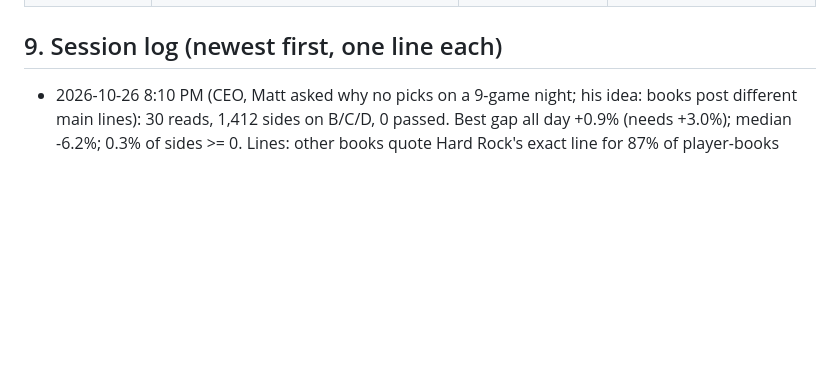
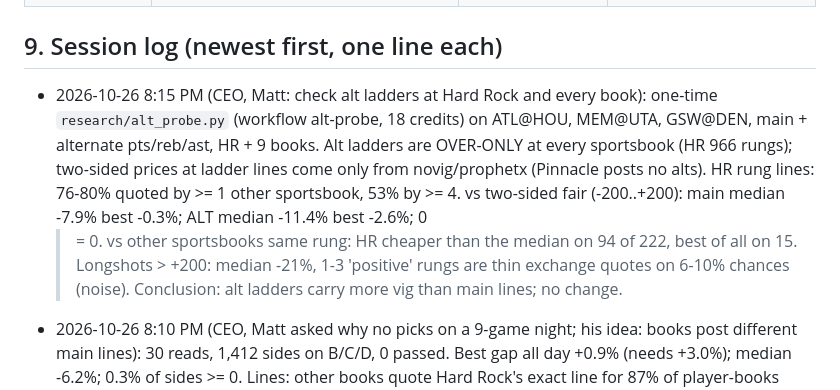
Before and after one commit to MSasportas/prop-check-nba, a Markdown page: TEAM.md, the part around the change. Rendered like a GitHub page; blank space fills up the shorter version.

Commit message:
TEAM.md: alt ladder probe results
Co-Authored-By: Claude Opus 5.5 <noreply@anthropic.com>
Claude-Session: https://claude.ai/code/session_015fKT2DGiSmBDZshDpQ9E79

```diff
--- a/TEAM.md
+++ b/TEAM.md
@@ -138,6 +138,12 @@ season backtest (NHL TEAM.md item 20); a single-player model does not beat a ~7%
 | 2026-10-25 (CEO, setup interview with Matt) | **v1.0.** Customer facts locked (section 1). Gap + Guard copied from NHL v3.3 for rebounds main lines; D read (20 min) added because Matt bets in the last hour; Questionable/GTD rule; parlays off | Setup interview; NHL template | None yet: first slate after the keys arrive |
 
 ## 9. Session log (newest first, one line each)
+- 2026-10-26 8:15 PM (CEO, Matt: check alt ladders at Hard Rock and every book): one-time `research/alt_probe.py` (workflow alt-probe,
+  18 credits) on ATL@HOU, MEM@UTA, GSW@DEN, main + alternate pts/reb/ast, HR + 9 books. Alt ladders are OVER-ONLY at every sportsbook
+  (HR 966 rungs); two-sided prices at ladder lines come only from novig/prophetx (Pinnacle posts no alts). HR rung lines: 76-80% quoted
+  by >= 1 other sportsbook, 53% by >= 4. vs two-sided fair (-200..+200): main median -7.9% best -0.3%; ALT median -11.4% best -2.6%; 0
+  >= 0. vs other sportsbooks same rung: HR cheaper than the median on 94 of 222, best of all on 15. Longshots > +200: median -21%, 1-3
+  'positive' rungs are thin exchange quotes on 6-10% chances (noise). Conclusion: alt ladders carry more vig than main lines; no change.
 - 2026-10-26 8:10 PM (CEO, Matt asked why no picks on a 9-game night; his idea: books post different main lines): 30 reads, 1,412
   sides on B/C/D, 0 passed. Best gap all day +0.9% (needs +3.0%); median -6.2%; 0.3% of sides >= 0. Lines: other books quote Hard Rock's
   exact line for 87% of player-books (others are +/-1 off), Pinnacle only 59% (160 of 272) -> 460 sides failed "Pinnacle not on this line".
```
